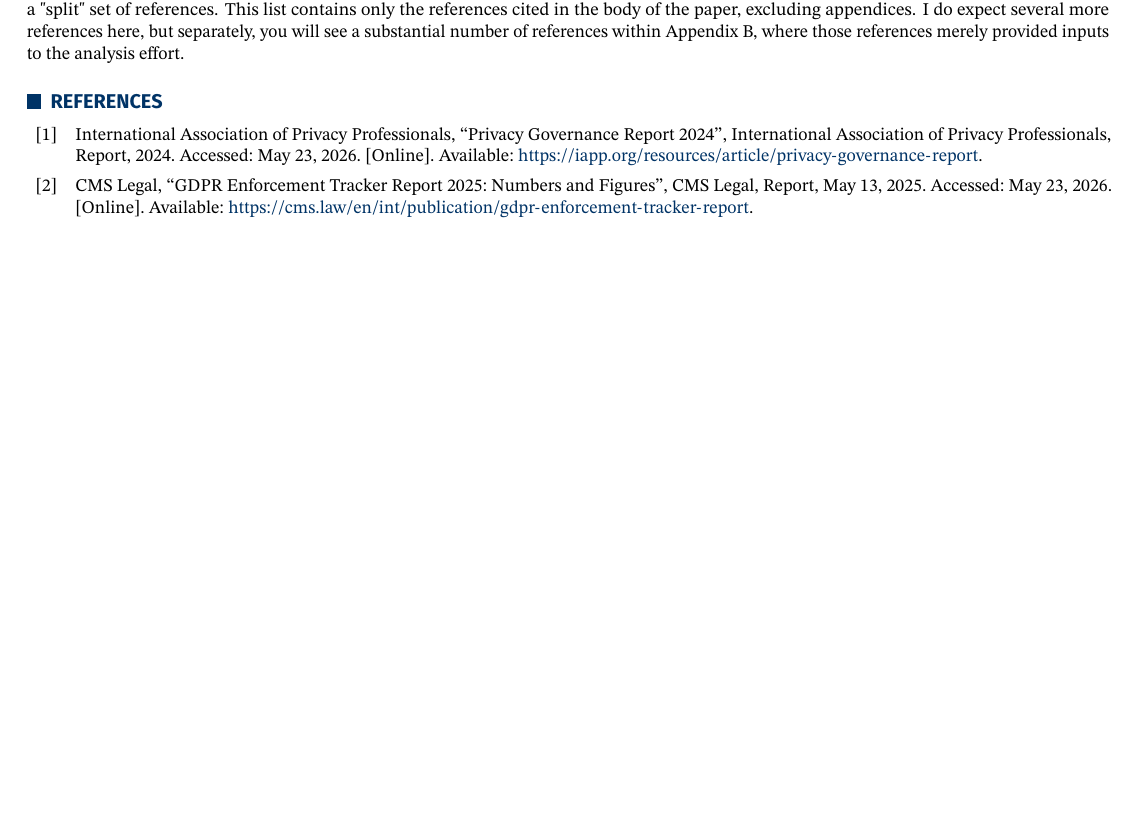
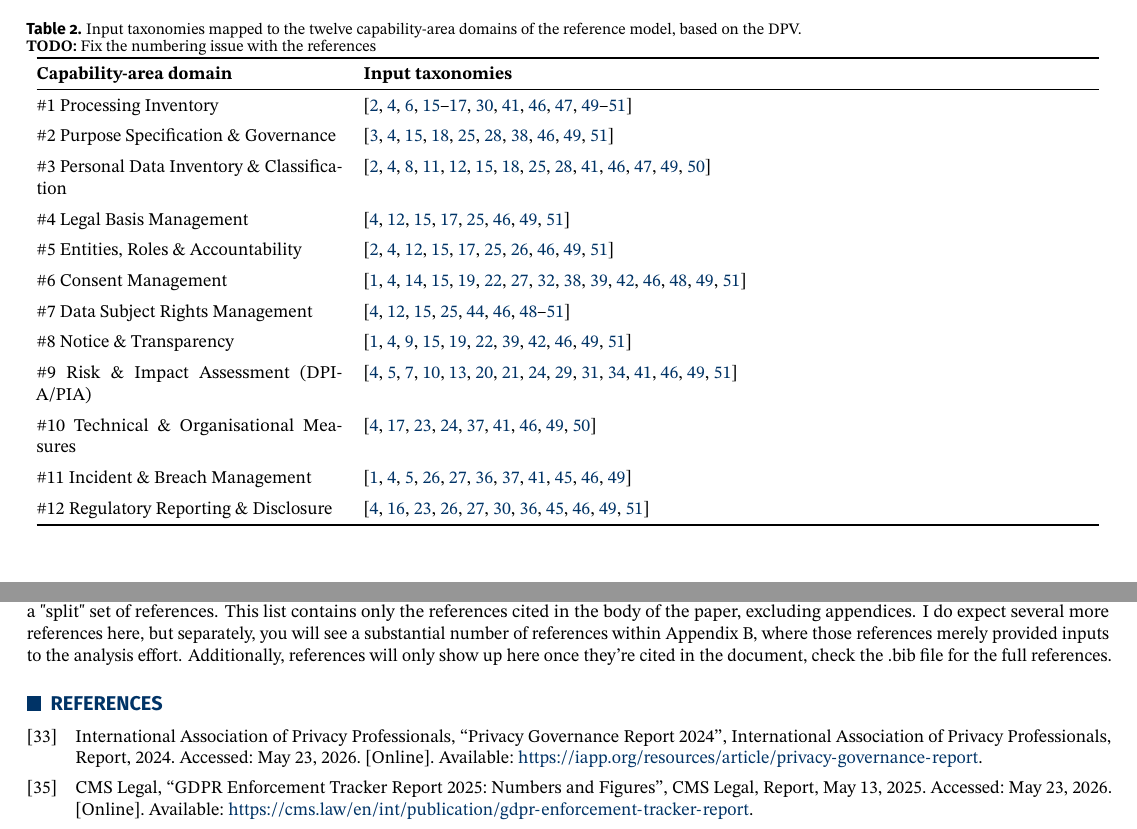
Before and after one commit to bricedobson/Privacy-Taxonomy, a LaTeX document (main.tex): part of page 15 of 15 before the commit and two parts of pages 13 and 16 of 16 after it, the two joined at a grey line, cut at the place of the change, the shorter picture padded with empty space. Compiled offline with pdfLaTeX.

Commit message:
Updates from Overleaf

```diff
--- a/main.tex
+++ b/main.tex
@@ -533,4 +527,70 @@ Generative AI was used in the completion in this work in the following ways.
 \printbibliography[heading=none,filter=taxonomyacademicwork]
 \end{refsection}
 \clearpage
-\subsection*{Appendix C: Mapping of Taxonomies to Domains}
+\subsection{Appendix C: Mapping of Taxonomies to Domains}
+\begin{longtable}{@{}p{0.28\linewidth} p{0.68\linewidth}@{}}
+\caption{Input taxonomies mapped to the twelve capability-area domains of the reference model, based on the DPV.\\ \textbf{TODO:} Fix the numbering issue with the references}%
+\label{sec:c}\\
+\toprule
+\textbf{Capability-area domain} & \textbf{Input taxonomies}\\
+\midrule
+\endfirsthead
+\multicolumn{2}{@{}l}{\textit{Table~\ref{tab:taxonomy-domain-map} (continued)}}\\
+\toprule
+\textbf{Sub-Domain Process Area} & \textbf{Input taxonomies}\\
+\midrule
+\endhead
+\midrule
+\multicolumn{2}{r@{}}{\textit{(continued on next page)}}\\
+\endfoot
+\bottomrule
+\endlastfoot
+
+\#1 Processing Inventory &
+\cite{gdpr,dpv,iso27701,iso29100,iso15489,nistprivacyframework11ipd,cnilropa,dpcat,ccpacpra,bigid_api_overview,onetrust_api_reference,securiti_api_reference,trustarc_gateway_api_developers_guide}\\
+\addlinespace
+
+\#2 Purpose Specification \& Governance &
+\cite{gdpr,dpv,wp203,iso19944part1,iso19944part2,iabtcf,ccpacpra,pipl,onetrust_api_reference,trustarc_gateway_api_developers_guide}\\
+\addlinespace
+
+\#3 Personal Data Inventory \& Classification &
+\cite{gdpr,dpv,iso29100,iso19944part1,iso19944part2,nistprivacyframework11ipd,enterprivacycategories,cronkspbd,ccpacpra,lgpd,pipl,bigid_api_overview,onetrust_api_reference,securiti_api_reference}\\
+\addlinespace
+
+\#4 Legal Basis Management &
+\cite{gdpr,dpv,iso27701,ccpacpra,lgpd,pipl,onetrust_api_reference,trustarc_gateway_api_developers_guide}\\
+\addlinespace
+
+\#5 Entities, Roles \& Accountability &
+\cite{gdpr,dpv,iso27701,iso29100,ccpacpra,lgpd,pipl,dora,onetrust_api_reference,trustarc_gateway_api_developers_guide}\\
+\addlinespace
+
+\#6 Consent Management &
+\cite{gdpr,dpv,iso27560,iso29184,kantaracr,ieee7012,iabtcf,gpc,adpc,eprivacydirective,dga,ccpacpra,datagrail_api_v2_reference,onetrust_api_reference,trustarc_gateway_api_developers_guide}\\
+\addlinespace
+
+\#7 Data Subject Rights Management &
+\cite{gdpr,dpv,edpberasure2026,ccpacpra,lgpd,pipl,datagrail_api_v2_reference,onetrust_api_reference,securiti_api_reference,trustarc_gateway_api_developers_guide}\\
+\addlinespace
+
+\#8 Notice \& Transparency &
+\cite{gdpr,dpv,wp260,iso29184,ieee7012,gpc,adpc,eprivacydirective,ccpacpra,onetrust_api_reference,trustarc_gateway_api_developers_guide}\\
+\addlinespace
+
+\#9 Risk \& Impact Assessment (DPIA/PIA) &
+\cite{gdpr,dpv,iso27005,iso31000,nistir8062,nistpram,nistprivacyframework11ipd,linddun,cnilpia,cnilpiasoftware,icodpia,owaspprivacy,enisathreattaxonomy,onetrust_api_reference,trustarc_gateway_api_developers_guide}\\
+\addlinespace
+
+\#10 Technical \& Organisational Measures &
+\cite{gdpr,dpv,iso27701,nistoscal,nistprivacyframework11ipd,enisanis2guidance,owaspprivacy,onetrust_api_reference,securiti_api_reference}\\
+\addlinespace
+
+\#11 Incident \& Breach Management &
+\cite{gdpr,dpv,eprivacydirective,dga,dora,doraits302,nistprivacyframework11ipd,enisathreattaxonomy,enisanis2guidance,nis2templates,onetrust_api_reference}\\
+\addlinespace
+
+\#12 Regulatory Reporting \& Disclosure &
+\cite{gdpr,dpv,dpcat,nistoscal,cnilropa,doraits302,nis2templates,dora,dga,onetrust_api_reference,trustarc_gateway_api_developers_guide}\\
+
+\end{longtable}
@@ -546,6 +607,6 @@ Generative AI was used in the completion in this work in the following ways.
 \textbf{TODO:} Define citation and reference style, currently set as IEEE with citestyle=numeric-comp
 \newline
 \newline
-\textbf{A quick note on references at this stage:} The core work of this entire project is about identifying references, extracting a very small piece of information (the implied data relationship(s)), and aggregating and normalizing these pieces. I have reached the point where I have a "split" set of references. This list contains only the references cited in the body of the paper, excluding appendices. I do expect several more references here, but separately, you will see a substantial number of references within Appendix B, where those references merely provided inputs to the analysis effort.
+\textbf{A quick note on references at this stage:} The core work of this entire project is about identifying references, extracting a very small piece of information (the implied data relationship(s)), and aggregating and normalizing these pieces. I have reached the point where I have a "split" set of references. This list contains only the references cited in the body of the paper, excluding appendices. I do expect several more references here, but separately, you will see a substantial number of references within Appendix B, where those references merely provided inputs to the analysis effort. Additionally, references will only show up here once they're cited in the document, check the .bib file for the full references.
 \printbibliography[filter=referencesonly
 ]
```
Also changed, not shown: main.tex (110 more changed lines).
